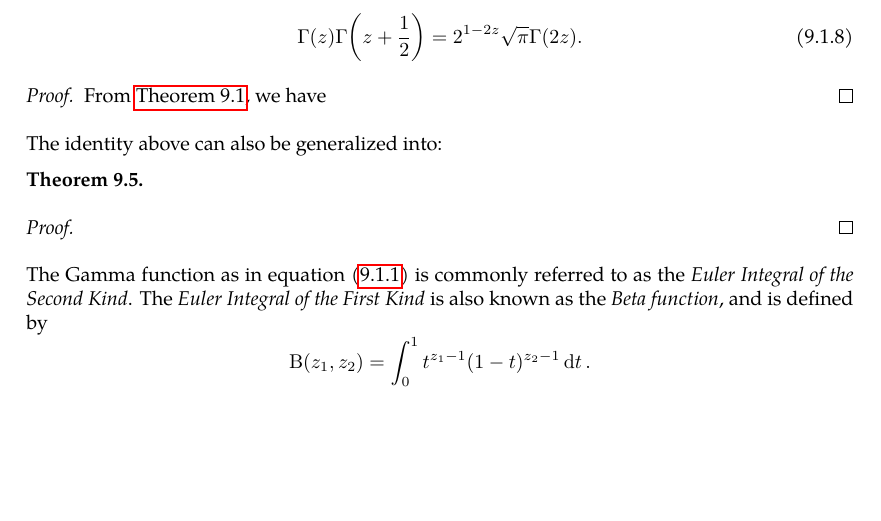
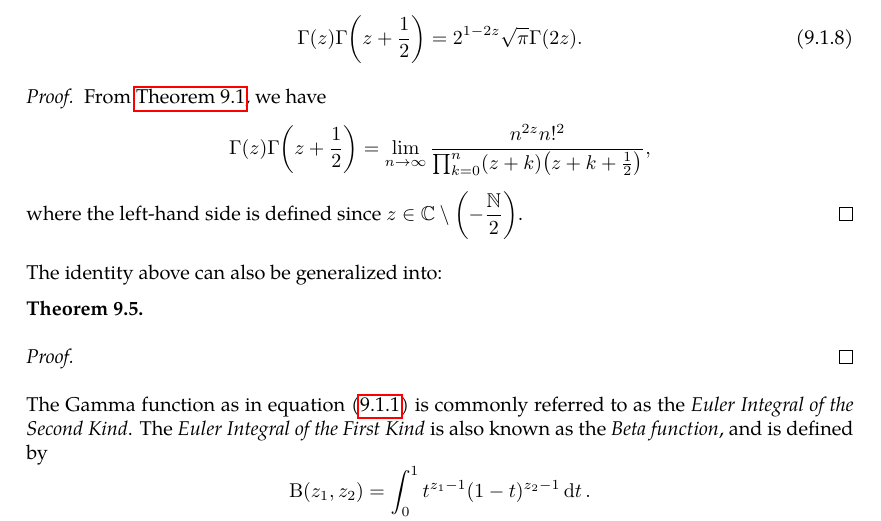
Before and after one commit to slipperking/complex-analysis-latex, a LaTeX document (main.tex): part of page 124 of 126, cut so that both start at the same text, the shorter picture padded with empty space. Compiled offline with pdfLaTeX.

Commit message:
overleaf_to_git (Thu Jul 24 23:48:21 2025 -0700): update main.tex from r18376 to r18377

```diff
--- a/main.tex
+++ b/main.tex
@@ -3114,7 +3114,8 @@ We have two famous identities on the \(\Gamma\) function:
     \end{equation}
 \end{theorem}
 \begin{proof}
-    From \autoref{thm:gammafunctiongaussformula}, we have
+    From \autoref{thm:gammafunctiongaussformula}, we have \[\Gamma(z)\Gamma\qty(z+\frac{1}{2})=\lim_{n\to\infty}\frac{n^{2z}n!^2}{\prod_{k=0}^n(z+k)\qty(z+k+\frac{1}{2})},\]
+    where the left-hand side is defined since \(z\in\mathbb{C}\setminus\qty(-\frac{\mathbb{N}}{2})\).
 \end{proof}
 The identity above can also be generalized into:
 \begin{theorem}
```
